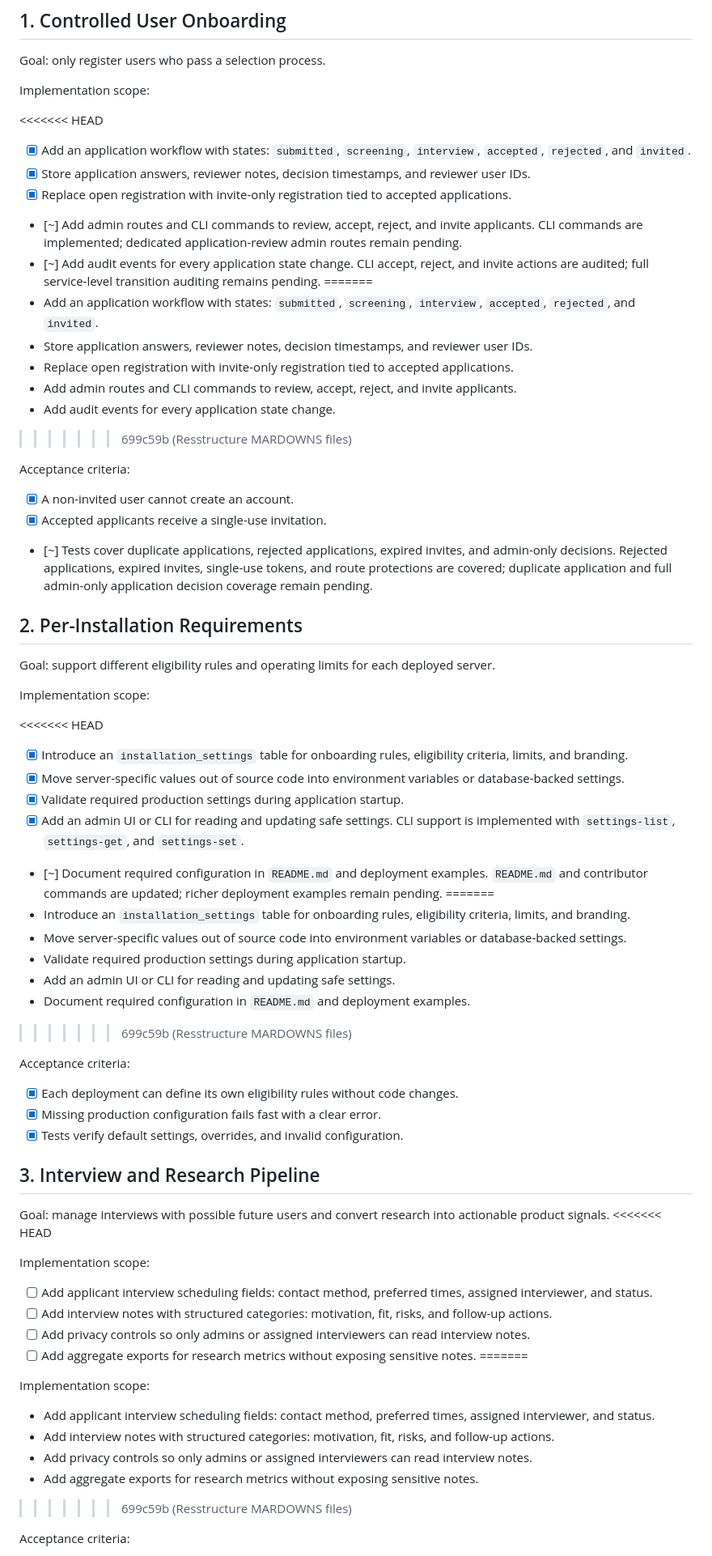
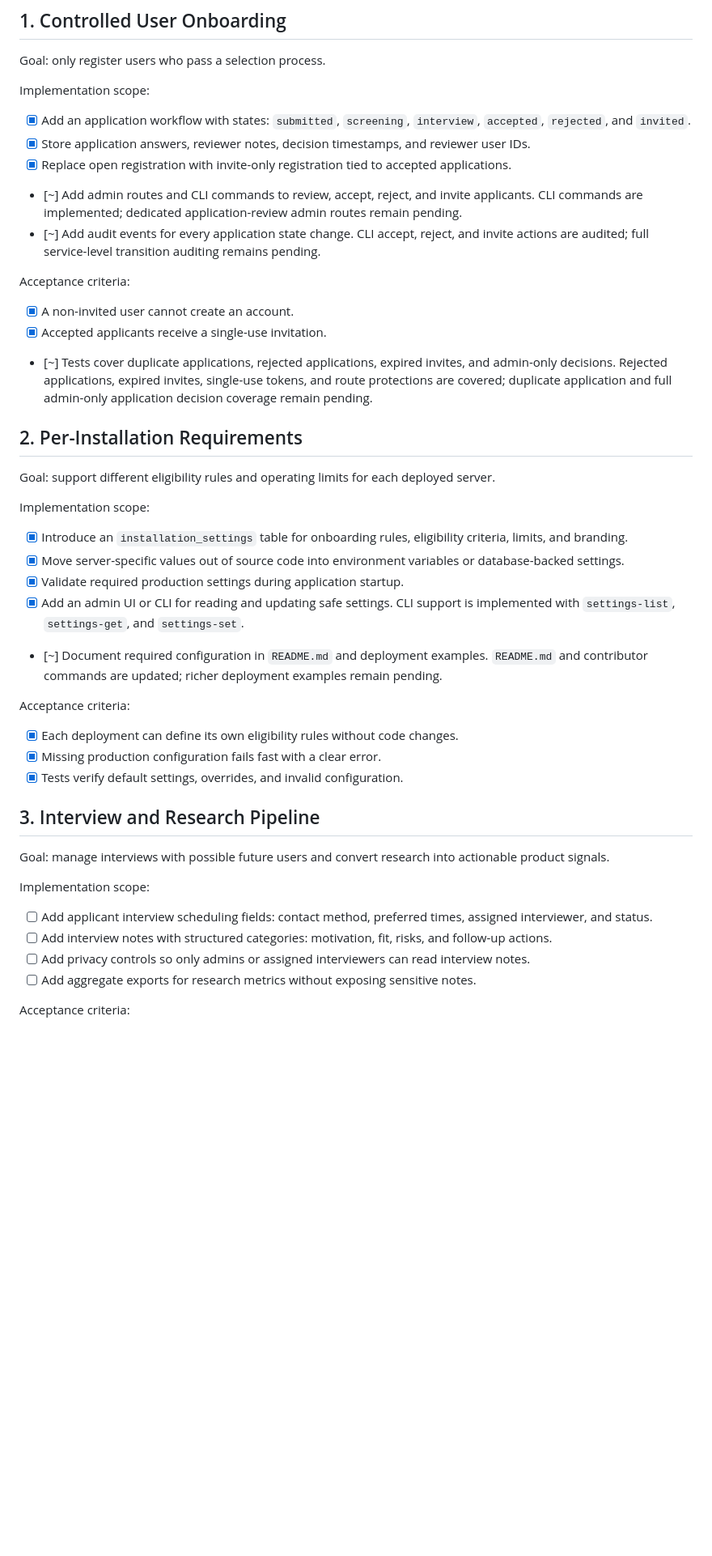
Before and after one commit to bramirezjofre/hanger, a Markdown page: TECHNICAL_ROADMAP.md, the part around one of its changes. Shown at 81% size. GitHub-like rendering; blank space fills up the shorter version.

```diff
--- a/TECHNICAL_ROADMAP.md
+++ b/TECHNICAL_ROADMAP.md
@@ -8,7 +8,6 @@ Goal: only register users who pass a selection process.
 
 Implementation scope:
 
-<<<<<<< HEAD
 - [x] Add an application workflow with states: `submitted`, `screening`, `interview`, `accepted`, `rejected`, and `invited`.
 - [x] Store application answers, reviewer notes, decision timestamps, and reviewer user IDs.
 - [x] Replace open registration with invite-only registration tied to accepted applications.
@@ -16,13 +15,6 @@ Implementation scope:
   CLI commands are implemented; dedicated application-review admin routes remain pending.
 - [~] Add audit events for every application state change.
   CLI accept, reject, and invite actions are audited; full service-level transition auditing remains pending.
-=======
-- Add an application workflow with states: `submitted`, `screening`, `interview`, `accepted`, `rejected`, and `invited`.
-- Store application answers, reviewer notes, decision timestamps, and reviewer user IDs.
-- Replace open registration with invite-only registration tied to accepted applications.
-- Add admin routes and CLI commands to review, accept, reject, and invite applicants.
-- Add audit events for every application state change.
->>>>>>> 699c59b (Resstructure MARDOWNS files)
 
 Acceptance criteria:
 
@@ -37,7 +29,6 @@ Goal: support different eligibility rules and operating limits for each deployed
 
 Implementation scope:
 
-<<<<<<< HEAD
 - [x] Introduce an `installation_settings` table for onboarding rules, eligibility criteria, limits, and branding.
 - [x] Move server-specific values out of source code into environment variables or database-backed settings.
 - [x] Validate required production settings during application startup.
@@ -45,13 +36,6 @@ Implementation scope:
   CLI support is implemented with `settings-list`, `settings-get`, and `settings-set`.
 - [~] Document required configuration in `README.md` and deployment examples.
   `README.md` and contributor commands are updated; richer deployment examples remain pending.
-=======
-- Introduce an `installation_settings` table for onboarding rules, eligibility criteria, limits, and branding.
-- Move server-specific values out of source code into environment variables or database-backed settings.
-- Validate required production settings during application startup.
-- Add an admin UI or CLI for reading and updating safe settings.
-- Document required configuration in `README.md` and deployment examples.
->>>>>>> 699c59b (Resstructure MARDOWNS files)
 
 Acceptance criteria:
 
@@ -62,7 +46,6 @@ Acceptance criteria:
 ## 3. Interview and Research Pipeline
 
 Goal: manage interviews with possible future users and convert research into actionable product signals.
-<<<<<<< HEAD
 
 Implementation scope:
 
@@ -70,15 +53,6 @@ Implementation scope:
 - [ ] Add interview notes with structured categories: motivation, fit, risks, and follow-up actions.
 - [ ] Add privacy controls so only admins or assigned interviewers can read interview notes.
 - [ ] Add aggregate exports for research metrics without exposing sensitive notes.
-=======
-
-Implementation scope:
-
-- Add applicant interview scheduling fields: contact method, preferred times, assigned interviewer, and status.
-- Add interview notes with structured categories: motivation, fit, risks, and follow-up actions.
-- Add privacy controls so only admins or assigned interviewers can read interview notes.
-- Add aggregate exports for research metrics without exposing sensitive notes.
->>>>>>> 699c59b (Resstructure MARDOWNS files)
 
 Acceptance criteria:
 
```
Also changed, not shown: other parts of TECHNICAL_ROADMAP.md (+0 -72 lines).
